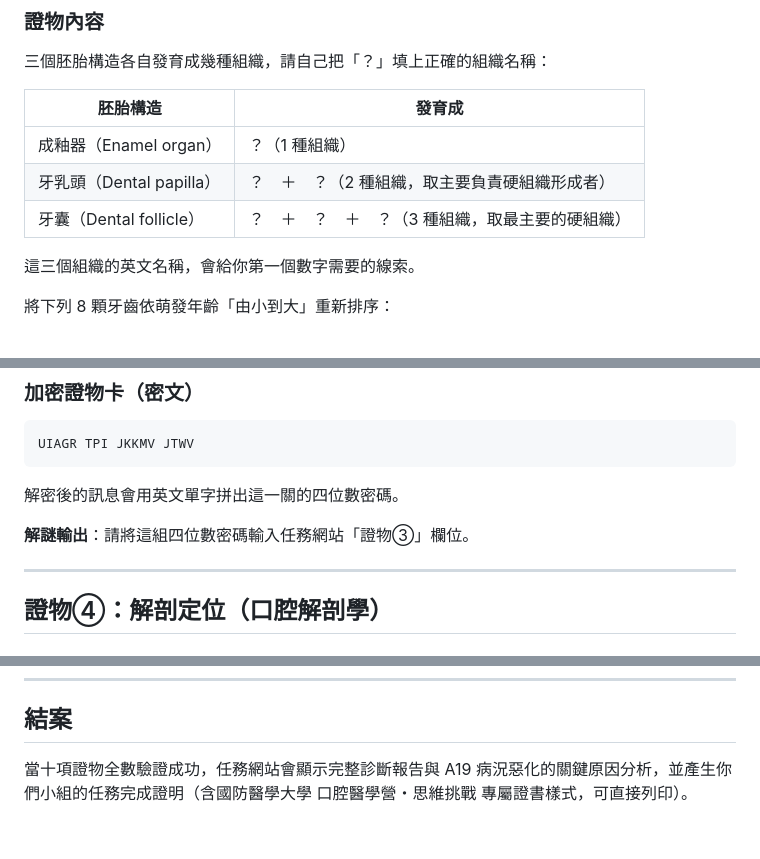
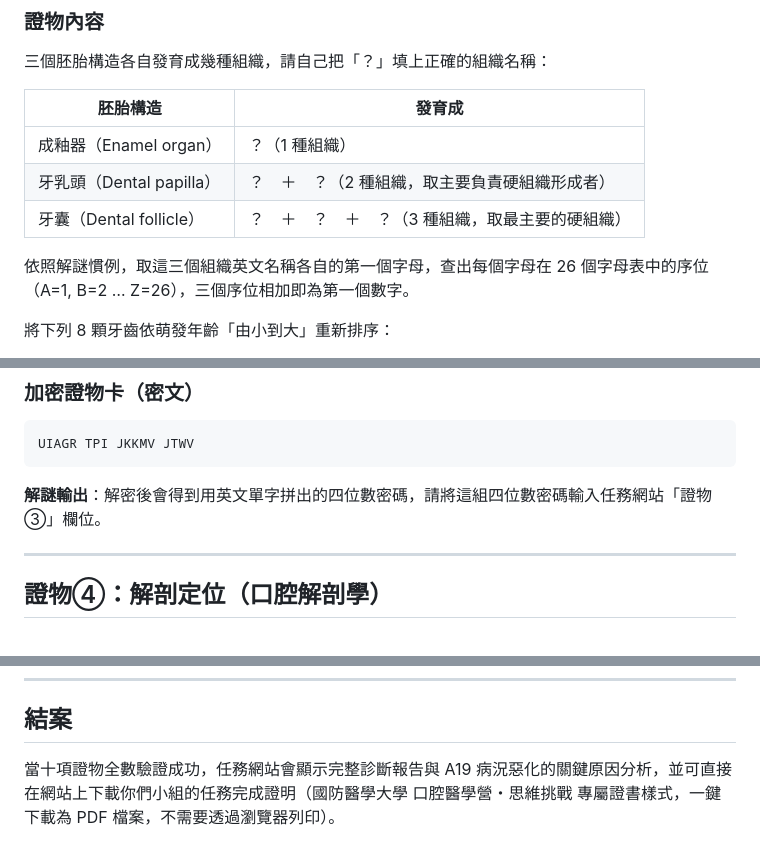
Before and after one commit to yangrex0626/dentalcamp, a Markdown page: 01_學生教材_可列印.md, 3 parts joined by grey strips. Rendered like a GitHub page.

Commit message:
依現行網站內容重新生成企劃總覽與工作人員解答文件，並同步更新學生教材至最新版本
- 新增 00_企劃總覽與流程.md：活動概念、流程時間軸、十關一覽、網站功能總覽、工作人員操作說明、部署資訊
- 新增 02_工作人員解答與製作依據.md：十關正確答案、推理依據、出題設計重點
- 更新 01_學生教材_可列印.md：同步證物①最新題目說明、移除證物③過時句子、更新結案證書說明為 PDF 下載

````diff
--- a/01_學生教材_可列印.md
+++ b/01_學生教材_可列印.md
@@ -54,7 +54,7 @@
 | 牙乳頭（Dental papilla） | ？　＋　？（2 種組織，取主要負責硬組織形成者） |
 | 牙囊（Dental follicle） | ？　＋　？　＋　？（3 種組織，取最主要的硬組織） |
 
-這三個組織的英文名稱，會給你第一個數字需要的線索。
+依照解謎慣例，取這三個組織英文名稱各自的第一個字母，查出每個字母在 26 個字母表中的序位（A=1, B=2 … Z=26），三個序位相加即為第一個數字。
 
 將下列 8 顆牙齒依萌發年齡「由小到大」重新排序：
 
@@ -156,9 +156,7 @@
 UIAGR TPI JKKMV JTWV
 ```
 
-解密後的訊息會用英文單字拼出這一關的四位數密碼。
-
-**解謎輸出**：請將這組四位數密碼輸入任務網站「證物③」欄位。
+**解謎輸出**：解密後會得到用英文單字拼出的四位數密碼，請將這組四位數密碼輸入任務網站「證物③」欄位。
 
 ---
 
@@ -367,4 +365,4 @@ A19 半年前因外傷再植了上顎正中門牙，牙髓有可能因為當時
 
 ## 結案
 
-當十項證物全數驗證成功，任務網站會顯示完整診斷報告與 A19 病況惡化的關鍵原因分析，並產生你們小組的任務完成證明（含國防醫學大學 口腔醫學營・思維挑戰 專屬證書樣式，可直接列印）。
+當十項證物全數驗證成功，任務網站會顯示完整診斷報告與 A19 病況惡化的關鍵原因分析，並可直接在網站上下載你們小組的任務完成證明（國防醫學大學 口腔醫學營・思維挑戰 專屬證書樣式，一鍵下載為 PDF 檔案，不需要透過瀏覽器列印）。
````
Also changed, not shown: 00_企劃總覽與流程.md (added, +106 -0 lines), 02_工作人員解答與製作依據.md (added, +191 -0 lines).
